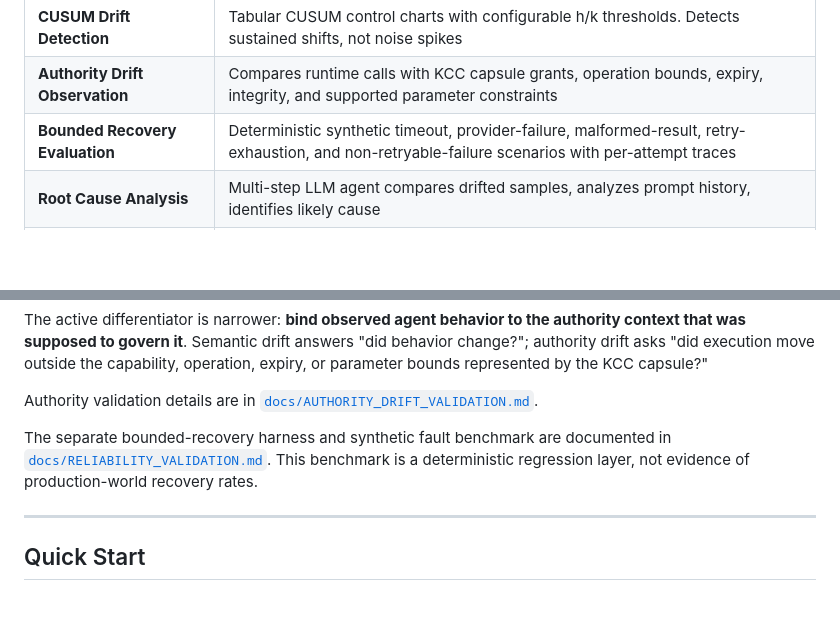
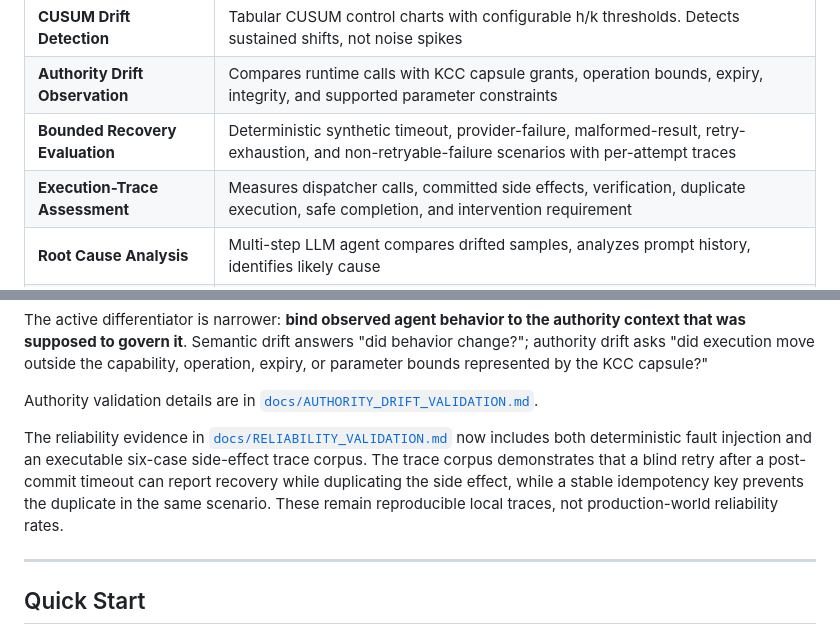
Before and after one commit to kOs-tile/spectraflow, a Markdown page: README.md, 2 parts joined by grey strips. GitHub-like rendering; blank space fills up the shorter version.

Commit message:
docs: surface execution-trace reliability evidence

```diff
--- a/README.md
+++ b/README.md
@@ -171,6 +171,7 @@ Request and response SHA-256 fingerprints are emitted in every mode so repeated
 | **CUSUM Drift Detection** | Tabular CUSUM control charts with configurable h/k thresholds. Detects sustained shifts, not noise spikes |
 | **Authority Drift Observation** | Compares runtime calls with KCC capsule grants, operation bounds, expiry, integrity, and supported parameter constraints |
 | **Bounded Recovery Evaluation** | Deterministic synthetic timeout, provider-failure, malformed-result, retry-exhaustion, and non-retryable-failure scenarios with per-attempt traces |
+| **Execution-Trace Assessment** | Measures dispatcher calls, committed side effects, verification, duplicate execution, safe completion, and intervention requirement |
 | **Root Cause Analysis** | Multi-step LLM agent compares drifted samples, analyzes prompt history, identifies likely cause |
 | **Regression Test Synthesis** | Learns golden test cases from production traffic. Auto-runs on shadow model |
 | **Prompt Registry** | Versioned prompt templates with SHA-256 hashes. Every inference attributed to a prompt version |
@@ -233,8 +234,7 @@ capsule?"
 Authority validation details are in
 [`docs/AUTHORITY_DRIFT_VALIDATION.md`](docs/AUTHORITY_DRIFT_VALIDATION.md).
 
-The separate bounded-recovery harness and synthetic fault benchmark are documented in
-[`docs/RELIABILITY_VALIDATION.md`](docs/RELIABILITY_VALIDATION.md). This benchmark is a deterministic regression layer, not evidence of production-world recovery rates.
+The reliability evidence in [`docs/RELIABILITY_VALIDATION.md`](docs/RELIABILITY_VALIDATION.md) now includes both deterministic fault injection and an executable six-case side-effect trace corpus. The trace corpus demonstrates that a blind retry after a post-commit timeout can report recovery while duplicating the side effect, while a stable idempotency key prevents the duplicate in the same scenario. These remain reproducible local traces, not production-world reliability rates.
 
 ---
 
```
